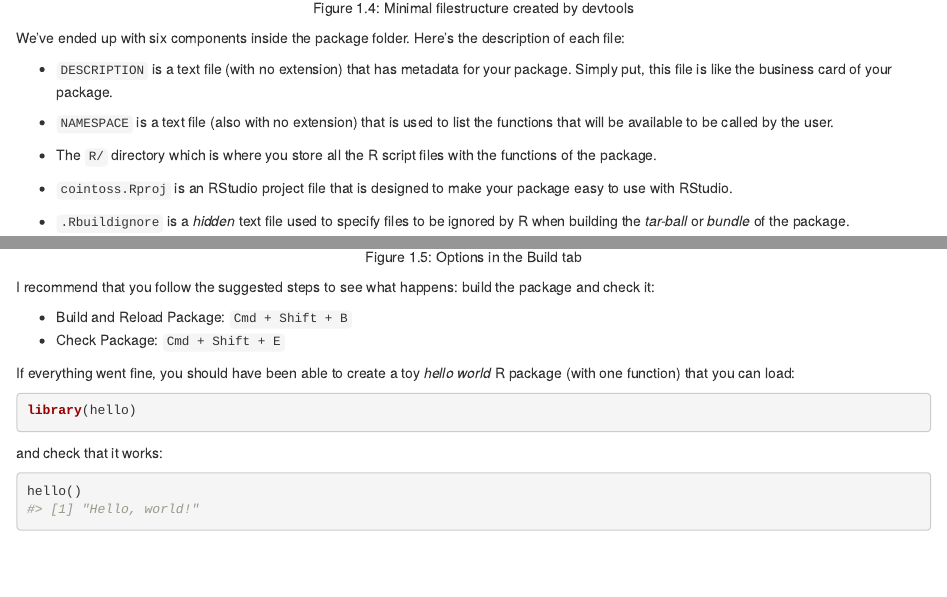
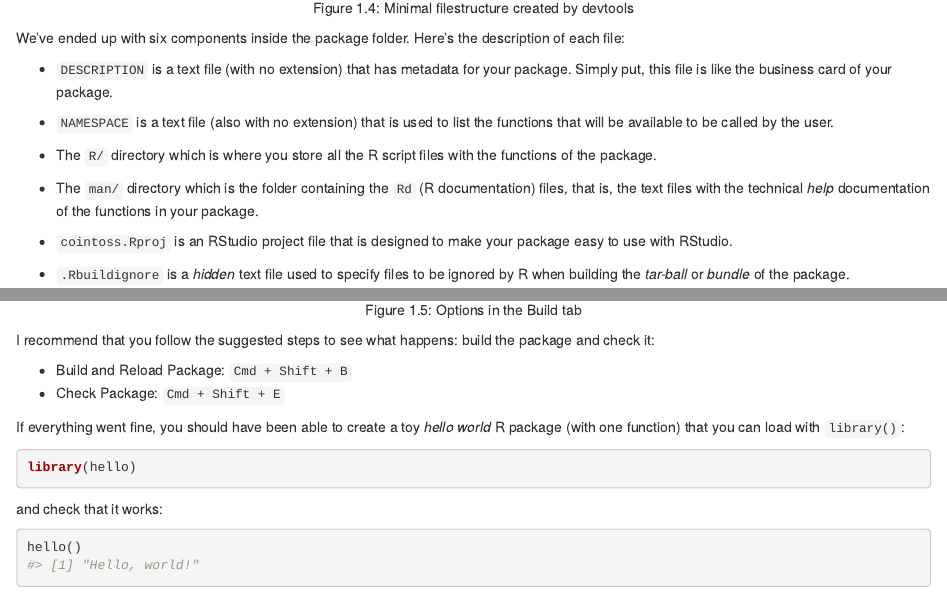
Before and after one commit to gastonstat/packyourcode, an R Markdown document (toy.Rmd): the page in a window 1100 px wide, from 3340 px down, and a second part further down, joined at a grey line. Rendered offline with R 4.5, knitr and Pandoc, with nearby package versions; drawn as R Markdown's standard HTML page in place of the format the file asks for.

Commit message:
toy: more details of hello world example

````diff
--- a/toy.Rmd
+++ b/toy.Rmd
@@ -58,6 +58,8 @@ We've ended up with six components inside the package folder. Here's the descrip
 
 - The `R/` directory which is where you store all the R script files with the functions of the package.
 
+- The `man/` directory which is the folder containing the `Rd` (R documentation) files, that is, the text files with the technical _help_ documentation of the functions in your package.
+
 - `cointoss.Rproj` is an RStudio project file that is designed to make your package easy to use with RStudio.
 
 - `.Rbuildignore` is a _hidden_ text file used to specify files to be ignored by R when building the _tar-ball_ or _bundle_ of the package.
@@ -84,7 +86,7 @@ I recommend that you follow the suggested steps to see what happens: build the p
 - Build and Reload Package: `Cmd + Shift + B`
 - Check Package: `Cmd + Shift + E`
 
-If everything went fine, you should have been able to create a toy _hello world_ R package (with one function) that you can load:
+If everything went fine, you should have been able to create a toy _hello world_ R package (with one function) that you can load with `library()`:
 
 ```{r eval = FALSE}
 library(hello)
````
